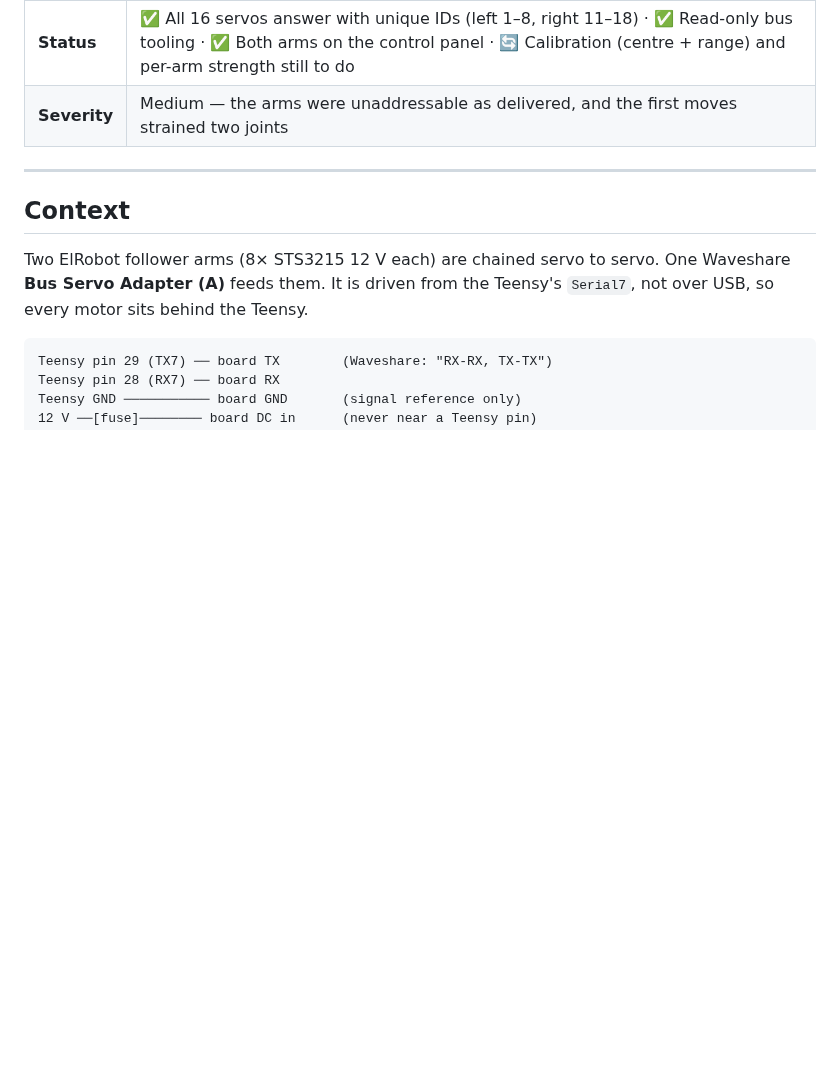
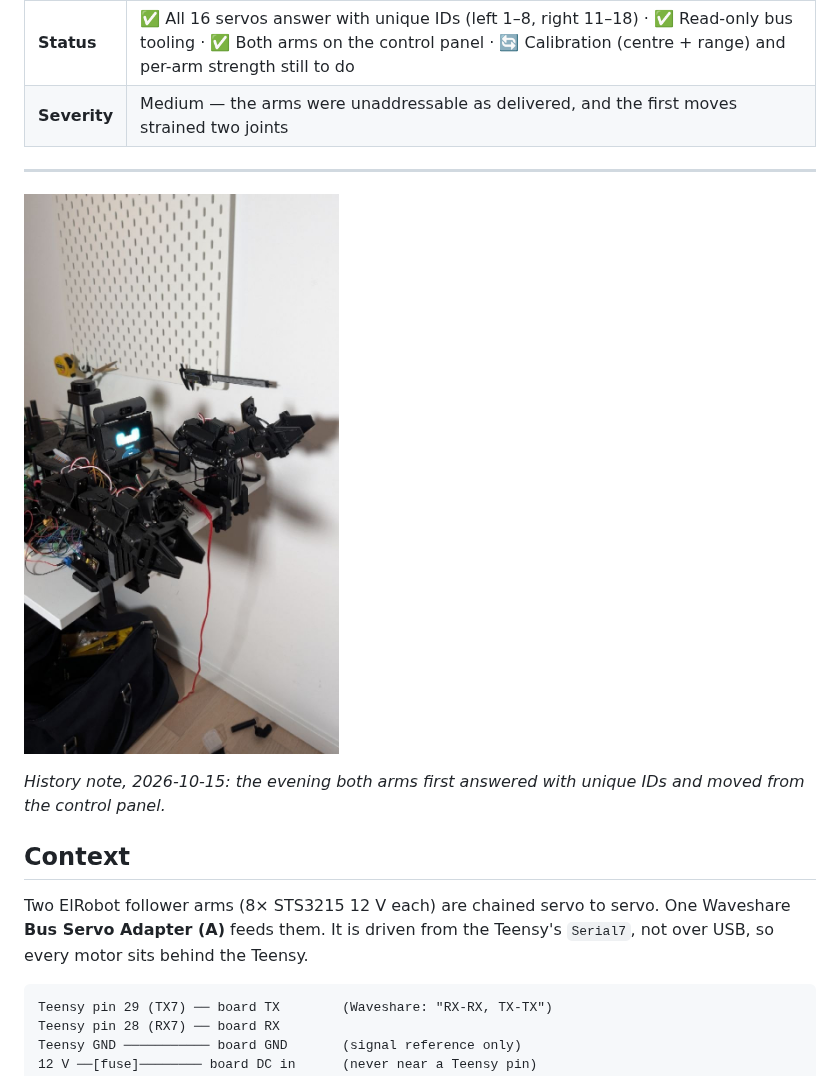
Before and after one commit to rightsum/gerdoo, a Markdown page: docs/logs/028-2026-10-15-both-arms-on-the-servo-bus.md, the part around the change. Rendered like a GitHub page; pictures changed too: docs/images/2026-10-15-both-arms.jpg (added); blank space fills up the shorter version.

Commit message:
docs(log): a photo of the day both arms first moved
Gerdoo with both ElRobot arms mounted and wired, added to log 028 as a history
note. Re-encoded before committing, so it carries no EXIF, GPS or device
metadata.

Co-Authored-By: Claude Opus 5.5 <noreply@anthropic.com>

```diff
--- a/docs/logs/028-2026-10-15-both-arms-on-the-servo-bus.md
+++ b/docs/logs/028-2026-10-15-both-arms-on-the-servo-bus.md
@@ -8,6 +8,11 @@
 | **Severity** | Medium — the arms were unaddressable as delivered, and the first moves strained two joints |
 
 ---
+
+![Gerdoo on 2026-10-15: both ElRobot arms mounted and wired, the face on its screen, the lidar behind it](../images/2026-10-15-both-arms.jpg)
+
+*History note, 2026-10-15: the evening both arms first answered with unique
+IDs and moved from the control panel.*
 
 ## Context
 
```
